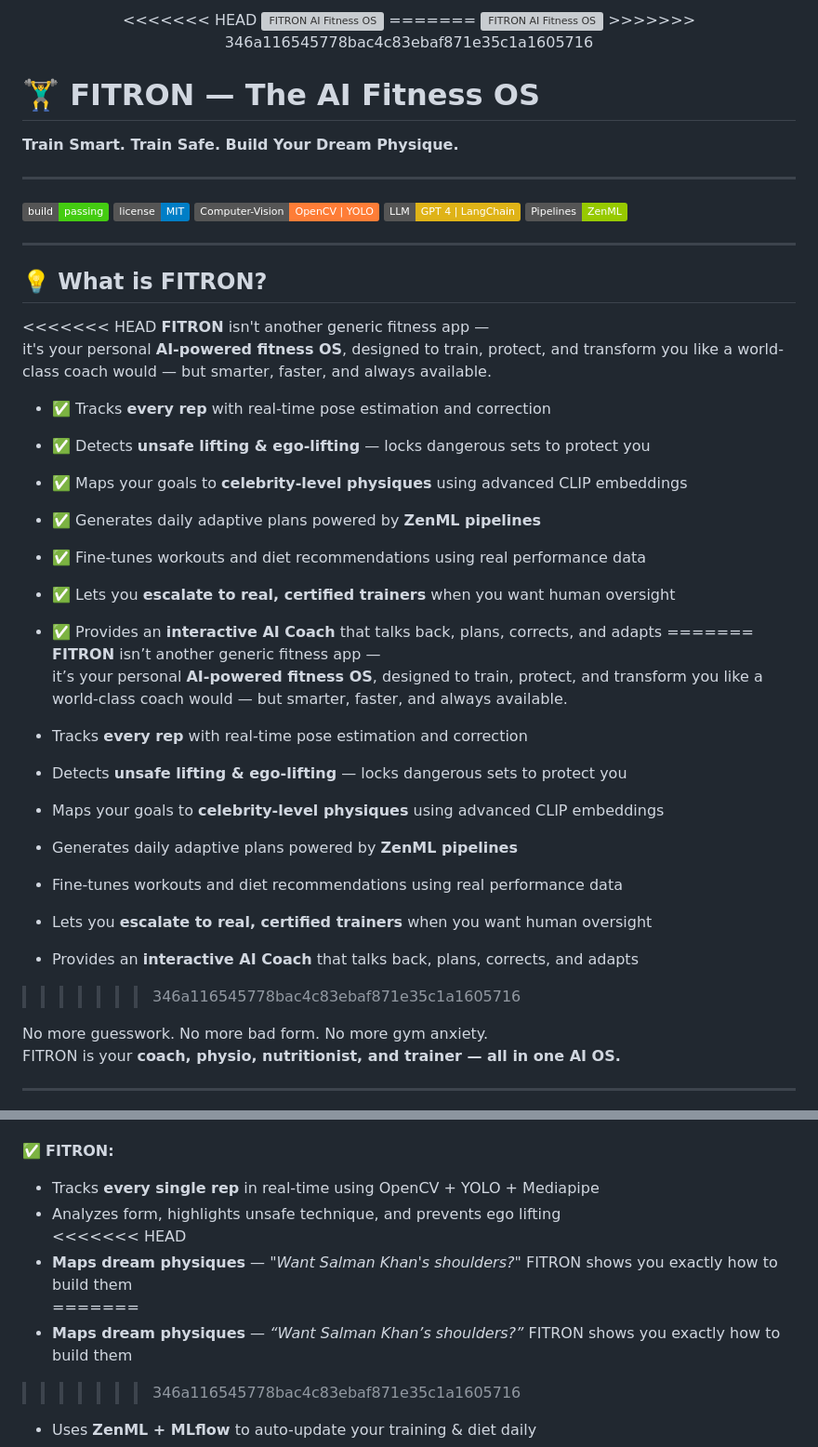
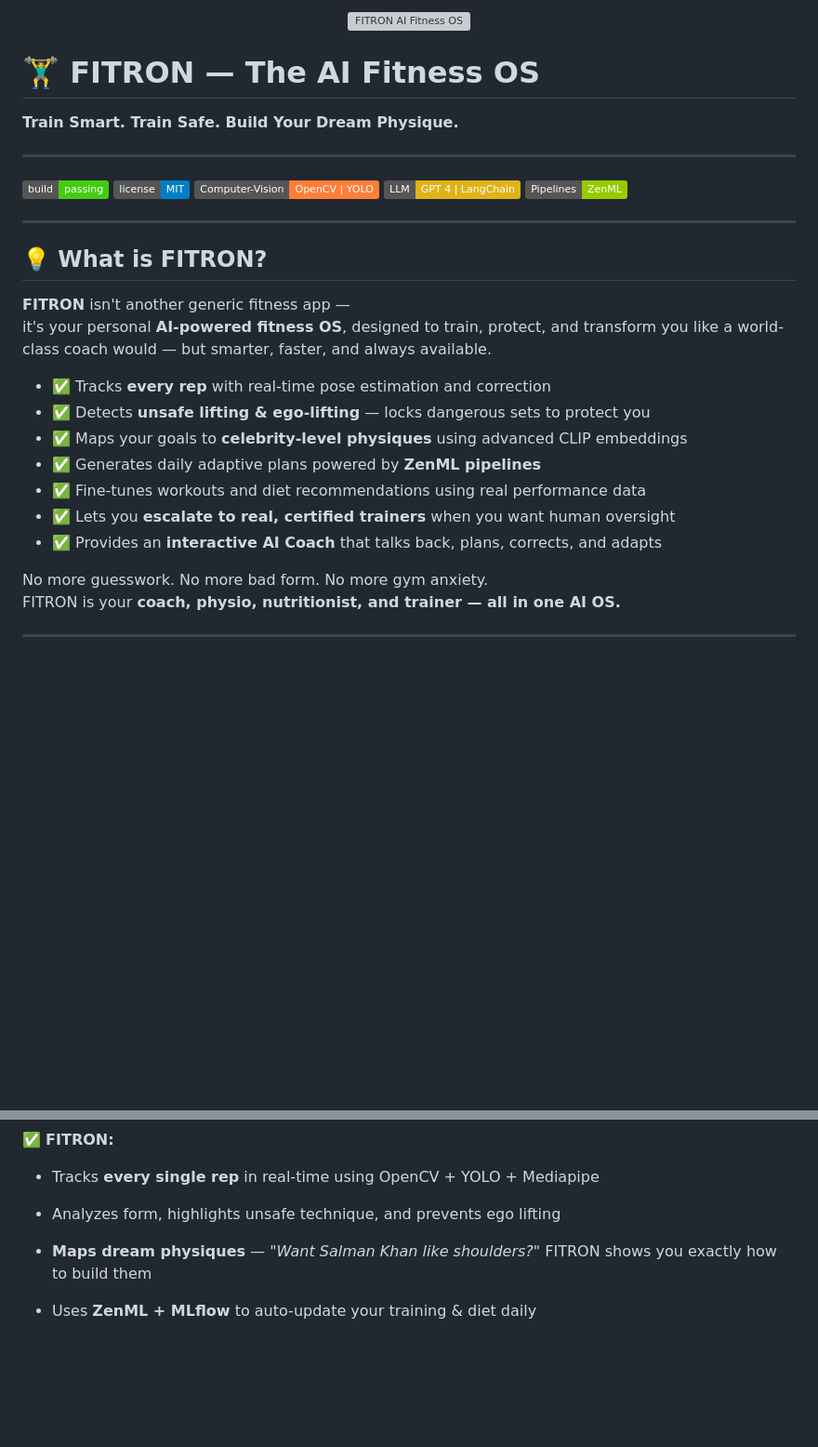
Before and after one commit to priyanshumishra610/FITRON, a Markdown page: README.md, 2 parts joined by grey strips. Shown at 93% size. GitHub-like rendering; badges without logos; blank space fills up the shorter version; grey boxes are pictures that could not be loaded.

```diff
--- a/README.md
+++ b/README.md
@@ -1,10 +1,6 @@
 <p align="center">
-<<<<<<< HEAD
+
   <img src="assets/banner.png" alt="FITRON AI Fitness OS" width="100%">
-=======
-  <img src="assets/photo_2025-07-29%2000.56.43.jpeg" alt="FITRON AI Fitness OS" width="100%">
->>>>>>> 346a116545778bac4c83ebaf871e35c1a1605716
-</p>
 
 # 🏋️‍♂️ **FITRON — The AI Fitness OS**
 
@@ -22,7 +18,6 @@
 
 ## 💡 **What is FITRON?**
 
-<<<<<<< HEAD
 **FITRON** isn't another generic fitness app —
 it's your personal **AI-powered fitness OS**, designed to train, protect, and transform you like a world-class coach would — but smarter, faster, and always available.
 
@@ -33,18 +28,6 @@ it's your personal **AI-powered fitness OS**, designed to train, protect, and tr
 - ✅ Fine-tunes workouts and diet recommendations using real performance data
 - ✅ Lets you **escalate to real, certified trainers** when you want human oversight
 - ✅ Provides an **interactive AI Coach** that talks back, plans, corrects, and adapts
-=======
-**FITRON** isn’t another generic fitness app —
-it’s your personal **AI-powered fitness OS**, designed to train, protect, and transform you like a world-class coach would — but smarter, faster, and always available.
-
-- Tracks **every rep** with real-time pose estimation and correction
-- Detects **unsafe lifting & ego-lifting** — locks dangerous sets to protect you
-- Maps your goals to **celebrity-level physiques** using advanced CLIP embeddings
-- Generates daily adaptive plans powered by **ZenML pipelines**
-- Fine-tunes workouts and diet recommendations using real performance data
-- Lets you **escalate to real, certified trainers** when you want human oversight
-- Provides an **interactive AI Coach** that talks back, plans, corrects, and adapts
->>>>>>> 346a116545778bac4c83ebaf871e35c1a1605716
 
 No more guesswork. No more bad form. No more gym anxiety.
 FITRON is your **coach, physio, nutritionist, and trainer — all in one AI OS.**
@@ -63,11 +46,8 @@ FITRON is your **coach, physio, nutritionist, and trainer — all in one AI OS.*
 ✅ **FITRON:**
 - Tracks **every single rep** in real-time using OpenCV + YOLO + Mediapipe
 - Analyzes form, highlights unsafe technique, and prevents ego lifting
-<<<<<<< HEAD
-- **Maps dream physiques** — *"Want Salman Khan's shoulders?"* FITRON shows you exactly how to build them
-=======
-- **Maps dream physiques** — *“Want Salman Khan’s shoulders?”* FITRON shows you exactly how to build them
->>>>>>> 346a116545778bac4c83ebaf871e35c1a1605716
+- **Maps dream physiques** — *"Want Salman Khan like shoulders?"* FITRON shows you exactly how to build them
+
 - Uses **ZenML + MLflow** to auto-update your training & diet daily
 - Offers **human trainer escalation** for Pro users — real people watch your form, chat with you, and keep you on track
 - Next-gen **Trainer Dashboard** for live monitoring & feedback
```
Also changed, not shown: other parts of README.md (+0 -37 lines).
